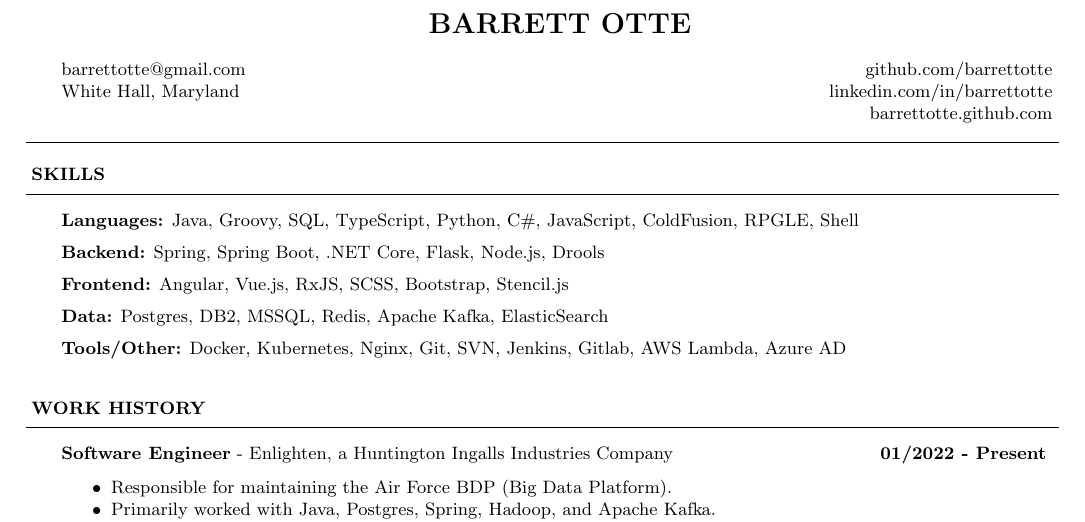
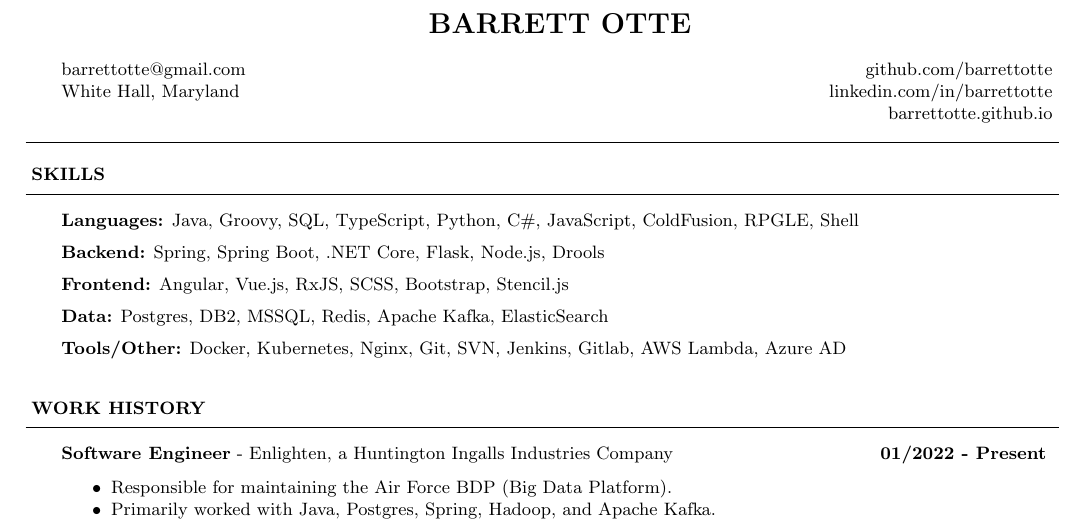
Before and after one commit to barrettotte/resume, a LaTeX CV (barrettotte-resume.tex): part of the page, cut so that both start at the same text. Compiled offline with pdfLaTeX.

Commit message:
wrong site ext...nice one

```diff
--- a/barrettotte-resume.tex
+++ b/barrettotte-resume.tex
@@ -70,7 +70,7 @@
 		{github.com/barrettotte}
 		{White Hall, Maryland}
 		{linkedin.com/in/barrettotte}
-		{barrettotte.github.com}
+		{barrettotte.github.io}
 
 	\resumeheader{SKILLS}
 		\textbf{Languages:}
```
